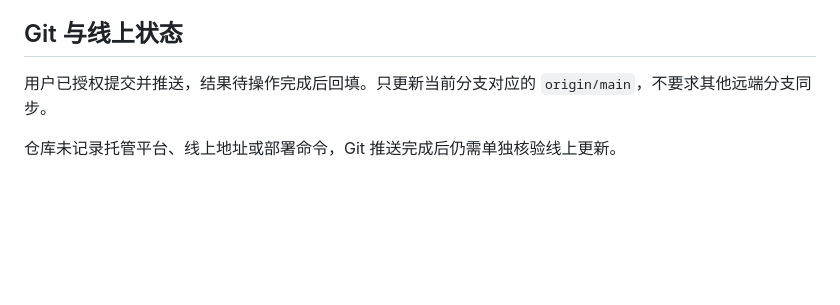
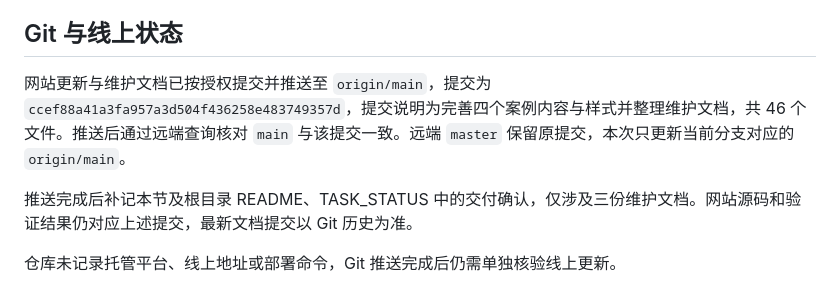
Before and after one commit to secondshiro/xie-qingyu-portfolio-2026, a Markdown page: docs/history/git-delivery-2026-10-15.md, the part around the change. Drawn GitHub-style; blank space fills up the shorter version.

```diff
--- a/docs/history/git-delivery-2026-10-15.md
+++ b/docs/history/git-delivery-2026-10-15.md
@@ -48,6 +48,8 @@ Edgecase、执行网和品牌系统的执行记录明确区分改写阶段与本
 
 ## Git 与线上状态
 
-用户已授权提交并推送，结果待操作完成后回填。只更新当前分支对应的 `origin/main`，不要求其他远端分支同步。
+网站更新与维护文档已按授权提交并推送至 `origin/main`，提交为 `ccef88a41a3fa957a3d504f436258e483749357d`，提交说明为完善四个案例内容与样式并整理维护文档，共 46 个文件。推送后通过远端查询核对 `main` 与该提交一致。远端 `master` 保留原提交，本次只更新当前分支对应的 `origin/main`。
+
+推送完成后补记本节及根目录 README、TASK_STATUS 中的交付确认，仅涉及三份维护文档。网站源码和验证结果仍对应上述提交，最新文档提交以 Git 历史为准。
 
 仓库未记录托管平台、线上地址或部署命令，Git 推送完成后仍需单独核验线上更新。
```
Also changed, not shown: README.md (+1 -1 lines), TASK_STATUS.md (+1 -1 lines).
